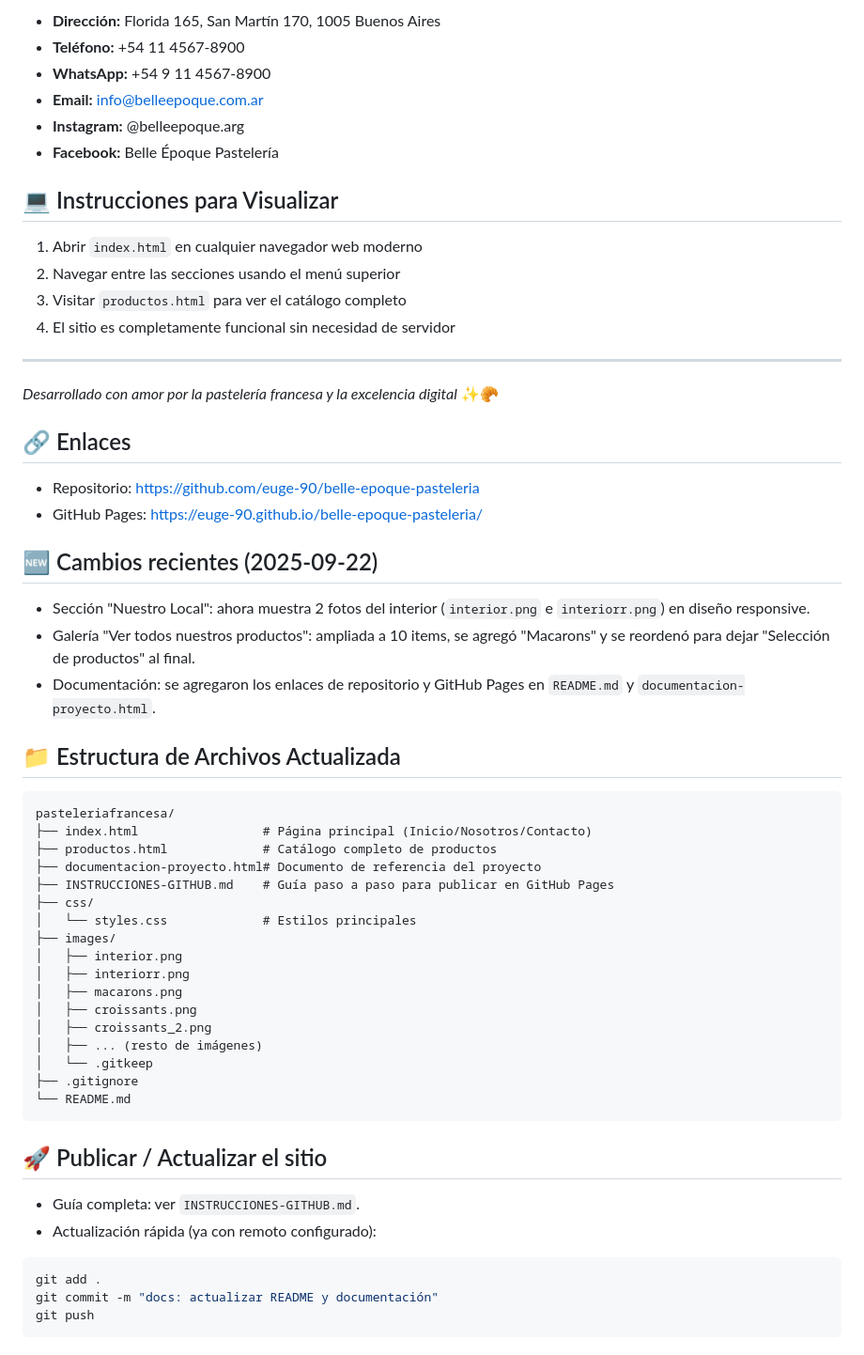
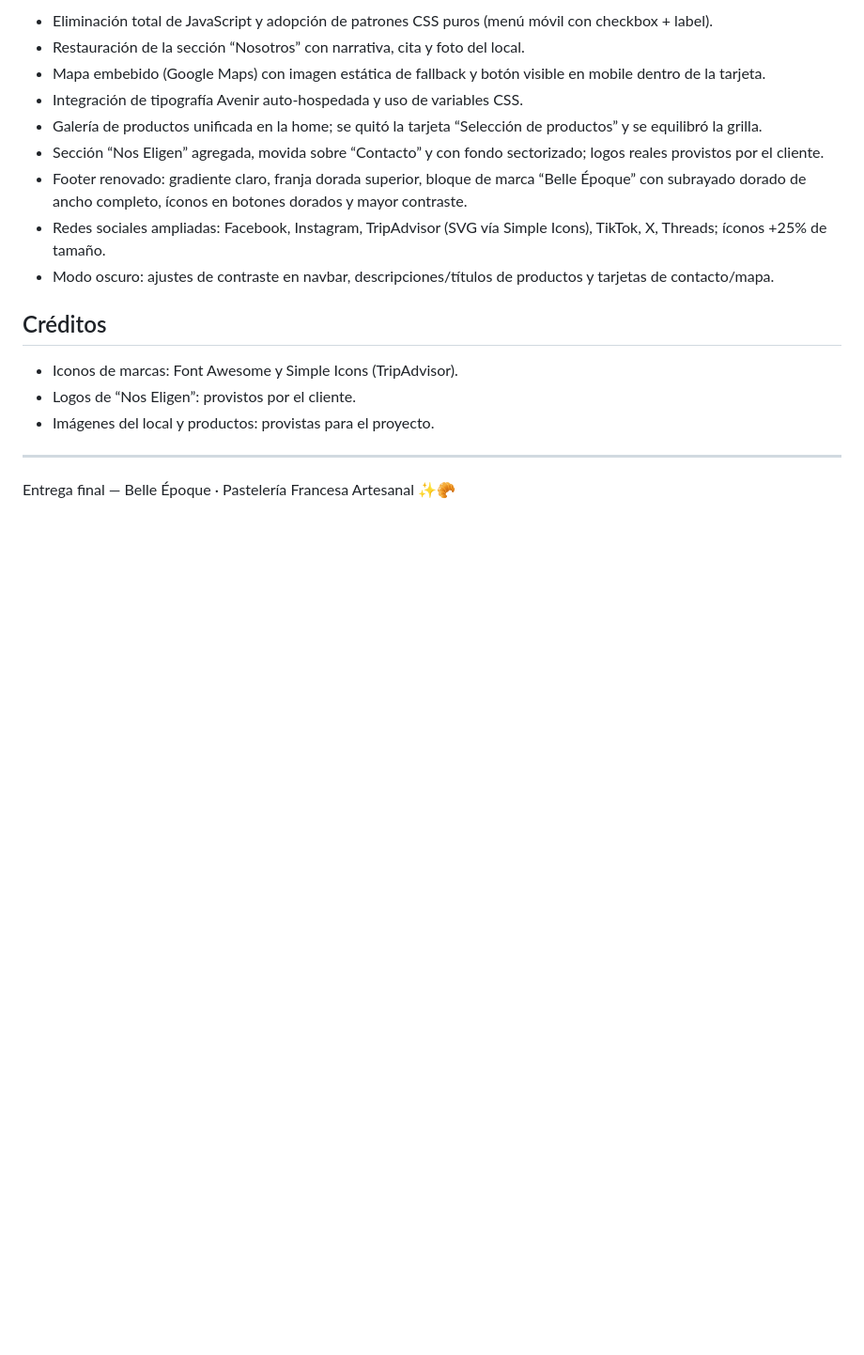
Before and after one commit to euge-90/belle-epoque-pasteleria, a Markdown page: README.md, the part around the change printed below. Shown: that part at 94% size. Rendered like a GitHub page; blank space fills up the shorter version.

````diff
--- a/README.md
+++ b/README.md
@@ -127,62 +107,20 @@ El sitio está optimizado para:
 
-- **Dirección:** Florida 165, San Martín 170, 1005 Buenos Aires
-- **Teléfono:** +54 11 4567-8900
-- **WhatsApp:** +54 9 11 4567-8900
-- **Email:** info@belleepoque.com.ar
-- **Instagram:** @belleepoque.arg
-- **Facebook:** Belle Époque Pastelería
+- Eliminación total de JavaScript y adopción de patrones CSS puros (menú móvil con checkbox + label).
+- Restauración de la sección “Nosotros” con narrativa, cita y foto del local.
+- Mapa embebido (Google Maps) con imagen estática de fallback y botón visible en mobile dentro de la tarjeta.
+- Integración de tipografía Avenir auto-hospedada y uso de variables CSS.
+- Galería de productos unificada en la home; se quitó la tarjeta “Selección de productos” y se equilibró la grilla.
+- Sección “Nos Eligen” agregada, movida sobre “Contacto” y con fondo sectorizado; logos reales provistos por el cliente.
+- Footer renovado: gradiente claro, franja dorada superior, bloque de marca “Belle Époque” con subrayado dorado de ancho completo, íconos en botones dorados y mayor contraste.
+- Redes sociales ampliadas: Facebook, Instagram, TripAdvisor (SVG vía Simple Icons), TikTok, X, Threads; íconos +25% de tamaño.
+- Modo oscuro: ajustes de contraste en navbar, descripciones/títulos de productos y tarjetas de contacto/mapa.
 
-## 💻 Instrucciones para Visualizar
+## Créditos
 
-1. Abrir `index.html` en cualquier navegador web moderno
-2. Navegar entre las secciones usando el menú superior
-3. Visitar `productos.html` para ver el catálogo completo
-4. El sitio es completamente funcional sin necesidad de servidor
+- Iconos de marcas: Font Awesome y Simple Icons (TripAdvisor).
+- Logos de “Nos Eligen”: provistos por el cliente.
+- Imágenes del local y productos: provistas para el proyecto.
 
 ---
 
-*Desarrollado con amor por la pastelería francesa y la excelencia digital* ✨🥐
-
-## 🔗 Enlaces
-
-- Repositorio: https://github.com/euge-90/belle-epoque-pasteleria
-- GitHub Pages: https://euge-90.github.io/belle-epoque-pasteleria/
-
-## 🆕 Cambios recientes (2025-09-22)
-
-- Sección "Nuestro Local": ahora muestra 2 fotos del interior (`interior.png` e `interiorr.png`) en diseño responsive.
-- Galería "Ver todos nuestros productos": ampliada a 10 items, se agregó "Macarons" y se reordenó para dejar "Selección de productos" al final.
-- Documentación: se agregaron los enlaces de repositorio y GitHub Pages en `README.md` y `documentacion-proyecto.html`.
-
-## 📁 Estructura de Archivos Actualizada
-
-```
-pasteleriafrancesa/
-├── index.html                 # Página principal (Inicio/Nosotros/Contacto)
-├── productos.html             # Catálogo completo de productos
-├── documentacion-proyecto.html# Documento de referencia del proyecto
-├── INSTRUCCIONES-GITHUB.md    # Guía paso a paso para publicar en GitHub Pages
-├── css/
-│   └── styles.css             # Estilos principales
-├── images/
-│   ├── interior.png
-│   ├── interiorr.png
-│   ├── macarons.png
-│   ├── croissants.png
-│   ├── croissants_2.png
-│   ├── ... (resto de imágenes)
-│   └── .gitkeep
-├── .gitignore
-└── README.md
-```
-
-## 🚀 Publicar / Actualizar el sitio
-
-- Guía completa: ver `INSTRUCCIONES-GITHUB.md`.
-- Actualización rápida (ya con remoto configurado):
-
-```powershell
-git add .
-git commit -m "docs: actualizar README y documentación"
-git push
-```
+Entrega final — Belle Époque · Pastelería Francesa Artesanal ✨🥐
````
Also changed, not shown: other parts of README.md (+82 -102 lines).
